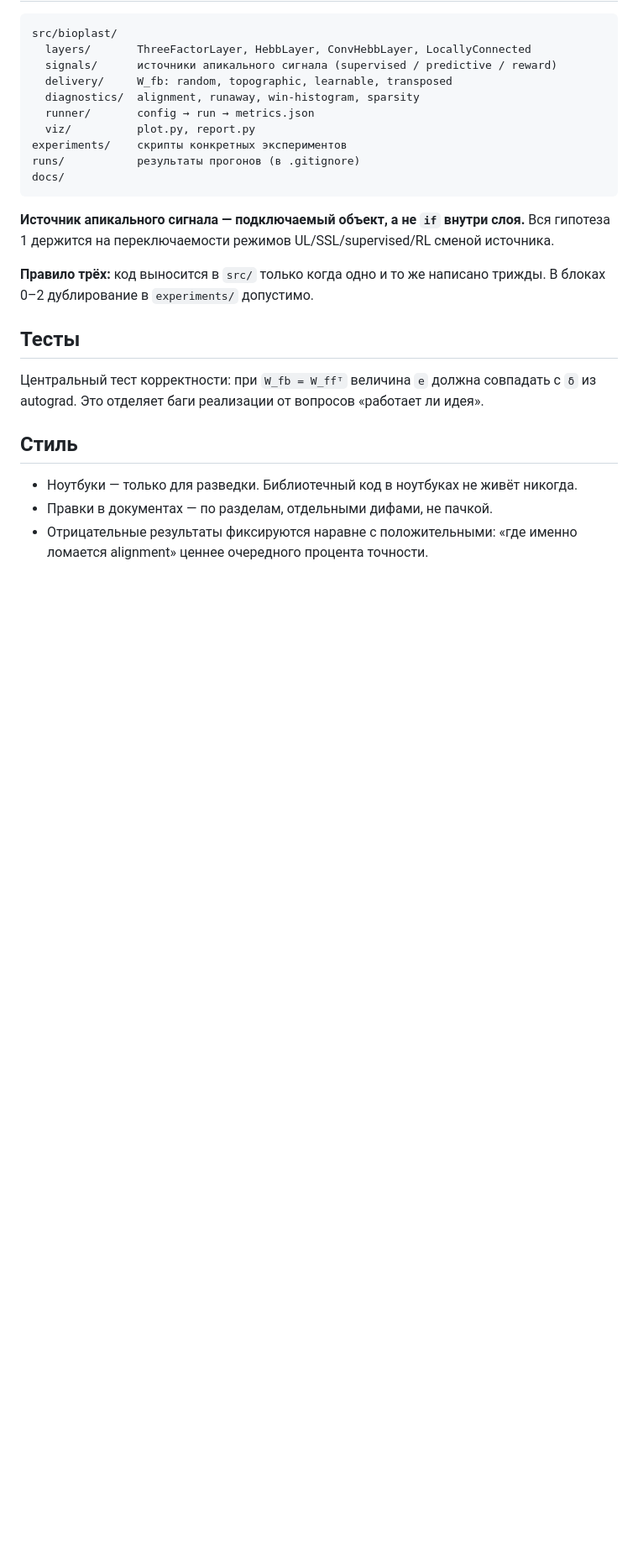
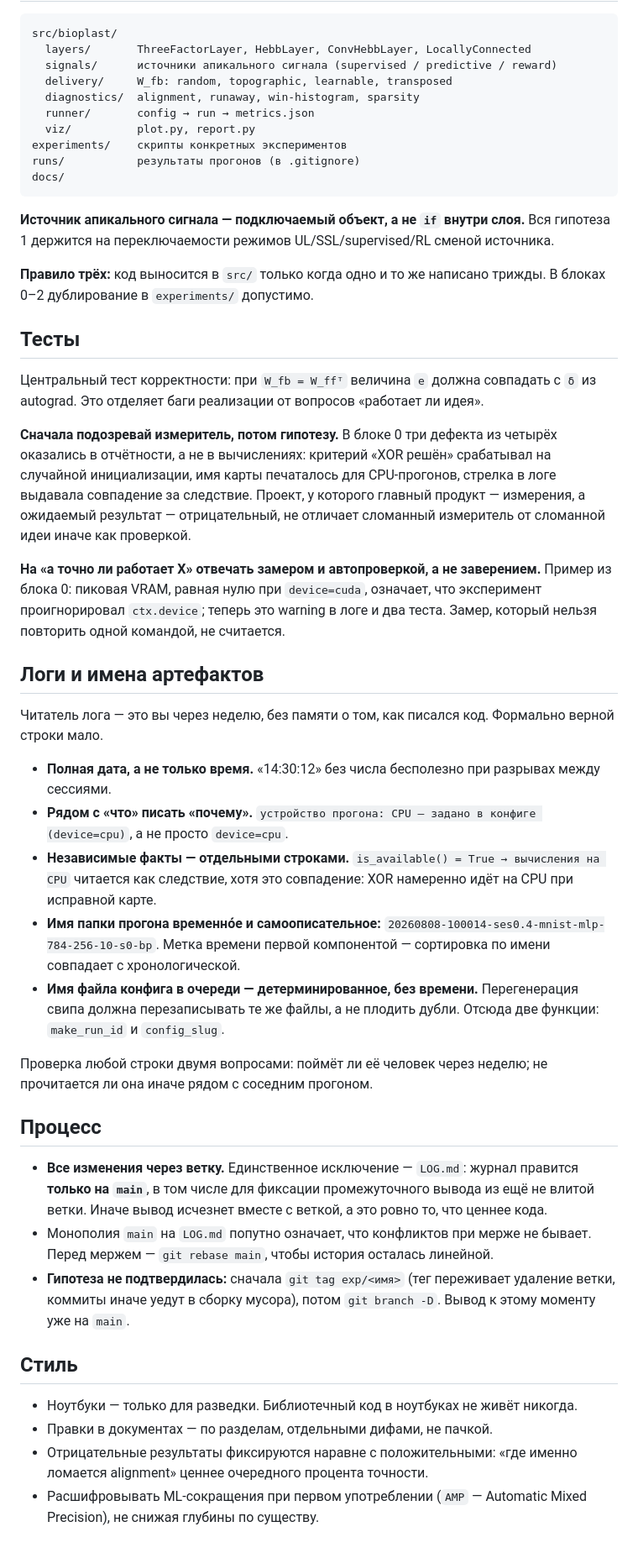
Before and after one commit to boris-shurygin/bnn, a Markdown page: CLAUDE.md, the part around one of its changes. Shown at 84% size. Rendered like a GitHub page; blank space fills up the shorter version.

Commit message:
Record block 0 conventions in CLAUDE.md
Выводы сессии, ставшие правилами: параллельные процессы вместо GPU-оптимизации
(замерено 1.3x на MNIST), «сначала подозревай измеритель», требования к логам и
именам прогонов, ветвление с монополией main на LOG.md.

Повествование сессии остаётся в LOG.md — CLAUDE.md держит только конвенции,
иначе два файла разойдутся.

Co-Authored-By: Claude Opus 5 <noreply@anthropic.com>

```diff
--- a/CLAUDE.md
+++ b/CLAUDE.md
@@ -57,8 +58,31 @@ docs/
 
 Центральный тест корректности: при `W_fb = W_ffᵀ` величина `e` должна совпадать с `δ` из autograd. Это отделяет баги реализации от вопросов «работает ли идея».
 
+**Сначала подозревай измеритель, потом гипотезу.** В блоке 0 три дефекта из четырёх оказались в отчётности, а не в вычислениях: критерий «XOR решён» срабатывал на случайной инициализации, имя карты печаталось для CPU-прогонов, стрелка в логе выдавала совпадение за следствие. Проект, у которого главный продукт — измерения, а ожидаемый результат — отрицательный, не отличает сломанный измеритель от сломанной идеи иначе как проверкой.
+
+**На «а точно ли работает X» отвечать замером и автопроверкой, а не заверением.** Пример из блока 0: пиковая VRAM, равная нулю при `device=cuda`, означает, что эксперимент проигнорировал `ctx.device`; теперь это warning в логе и два теста. Замер, который нельзя повторить одной командой, не считается.
+
+## Логи и имена артефактов
+
+Читатель лога — это вы через неделю, без памяти о том, как писался код. Формально верной строки мало.
+
+- **Полная дата, а не только время.** «14:30:12» без числа бесполезно при разрывах между сессиями.
+- **Рядом с «что» писать «почему».** `устройство прогона: CPU — задано в конфиге (device=cpu)`, а не просто `device=cpu`.
+- **Независимые факты — отдельными строками.** `is_available() = True → вычисления на CPU` читается как следствие, хотя это совпадение: XOR намеренно идёт на CPU при исправной карте.
+- **Имя папки прогона временно́е и самоописательное:** `20260808-100014-ses0.4-mnist-mlp-784-256-10-s0-bp`. Метка времени первой компонентой — сортировка по имени совпадает с хронологической.
+- **Имя файла конфига в очереди — детерминированное, без времени.** Перегенерация свипа должна перезаписывать те же файлы, а не плодить дубли. Отсюда две функции: `make_run_id` и `config_slug`.
+
+Проверка любой строки двумя вопросами: поймёт ли её человек через неделю; не прочитается ли она иначе рядом с соседним прогоном.
+
+## Процесс
+
+- **Все изменения через ветку.** Единственное исключение — `LOG.md`: журнал правится **только на `main`**, в том числе для фиксации промежуточного вывода из ещё не влитой ветки. Иначе вывод исчезнет вместе с веткой, а это ровно то, что ценнее кода.
+- Монополия `main` на `LOG.md` попутно означает, что конфликтов при мерже не бывает. Перед мержем — `git rebase main`, чтобы история осталась линейной.
+- **Гипотеза не подтвердилась:** сначала `git tag exp/<имя>` (тег переживает удаление ветки, коммиты иначе уедут в сборку мусора), потом `git branch -D`. Вывод к этому моменту уже на `main`.
+
 ## Стиль
 
 - Ноутбуки — только для разведки. Библиотечный код в ноутбуках не живёт никогда.
 - Правки в документах — по разделам, отдельными дифами, не пачкой.
 - Отрицательные результаты фиксируются наравне с положительными: «где именно ломается alignment» ценнее очередного процента точности.
+- Расшифровывать ML-сокращения при первом употреблении (`AMP` — Automatic Mixed Precision), не снижая глубины по существу.
```
Also changed, not shown: other parts of CLAUDE.md (+1 -0 lines).
